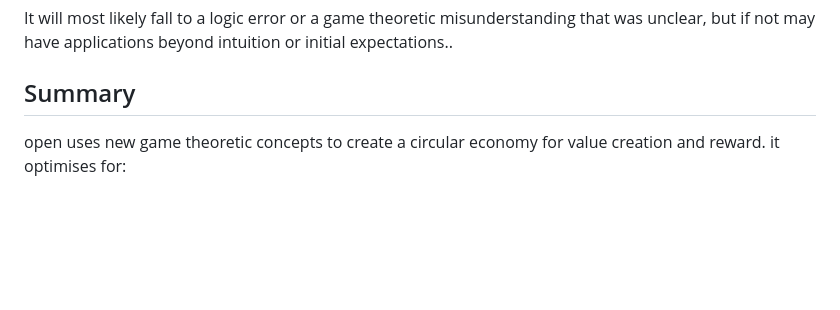
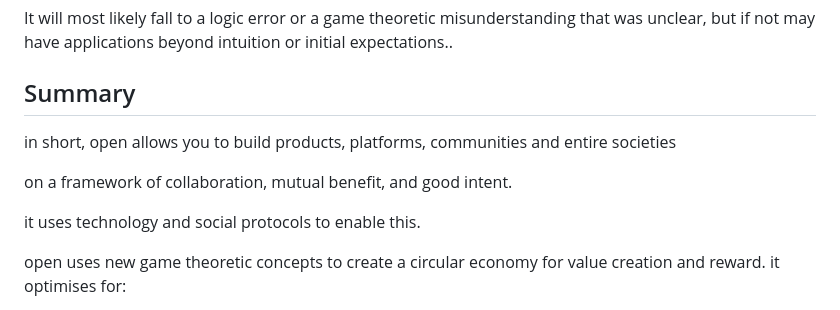
Before and after one commit to riffcc/open, a Markdown page: README.md, the part around the change. Rendered like a GitHub page; blank space fills up the shorter version.

Commit message:
better intro

```diff
--- a/README.md
+++ b/README.md
@@ -14,6 +14,12 @@ It will most likely fall to a logic error or a game theoretic misunderstanding t
 but if not may have applications beyond intuition or initial expectations..
 
 ## Summary
+in short, open allows you to build products, platforms, communities and entire societies
+
+on a framework of collaboration, mutual benefit, and good intent.
+
+it uses technology and social protocols to enable this.
+
 open uses new game theoretic concepts to create a circular economy for value creation and reward.
 it optimises for:
 * maximum benefit for all involved
```
